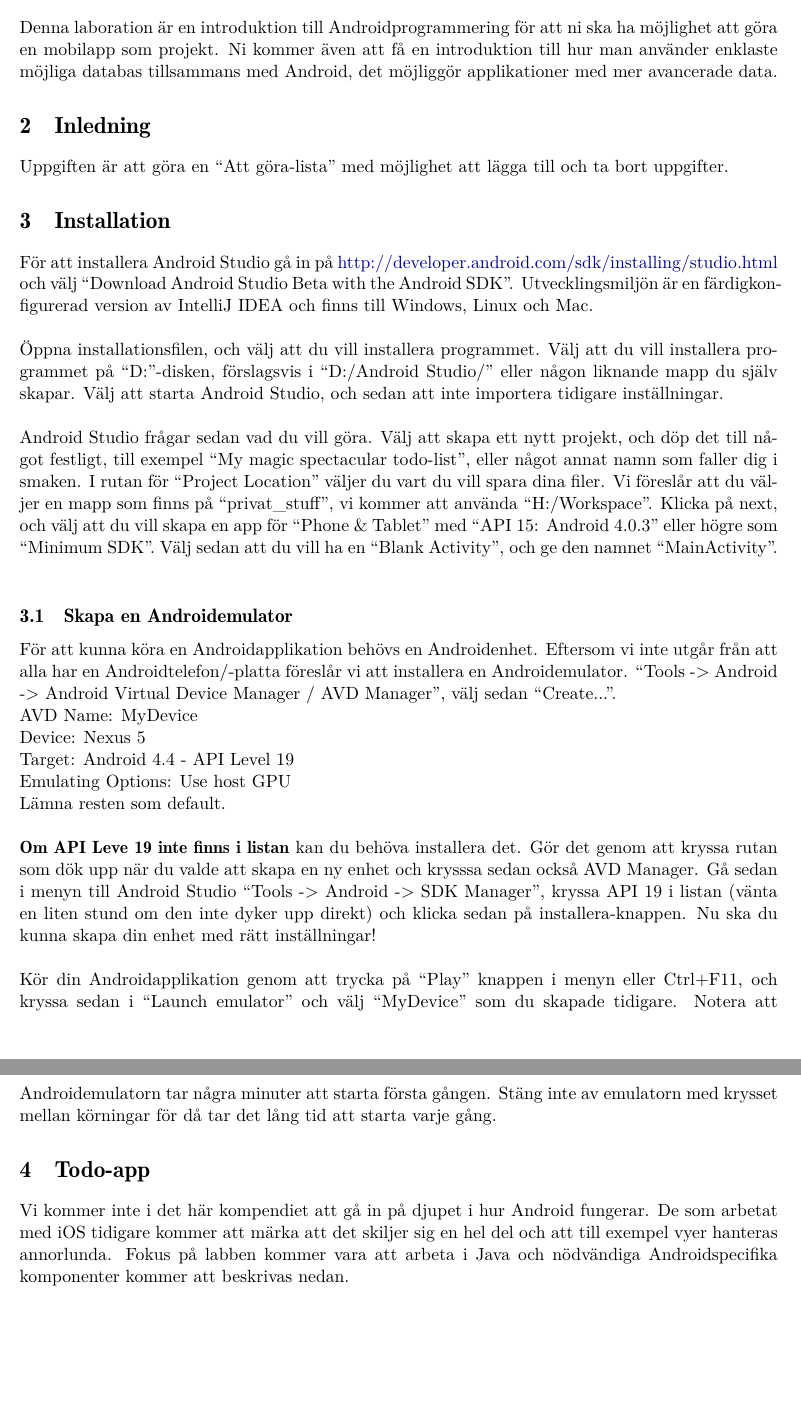
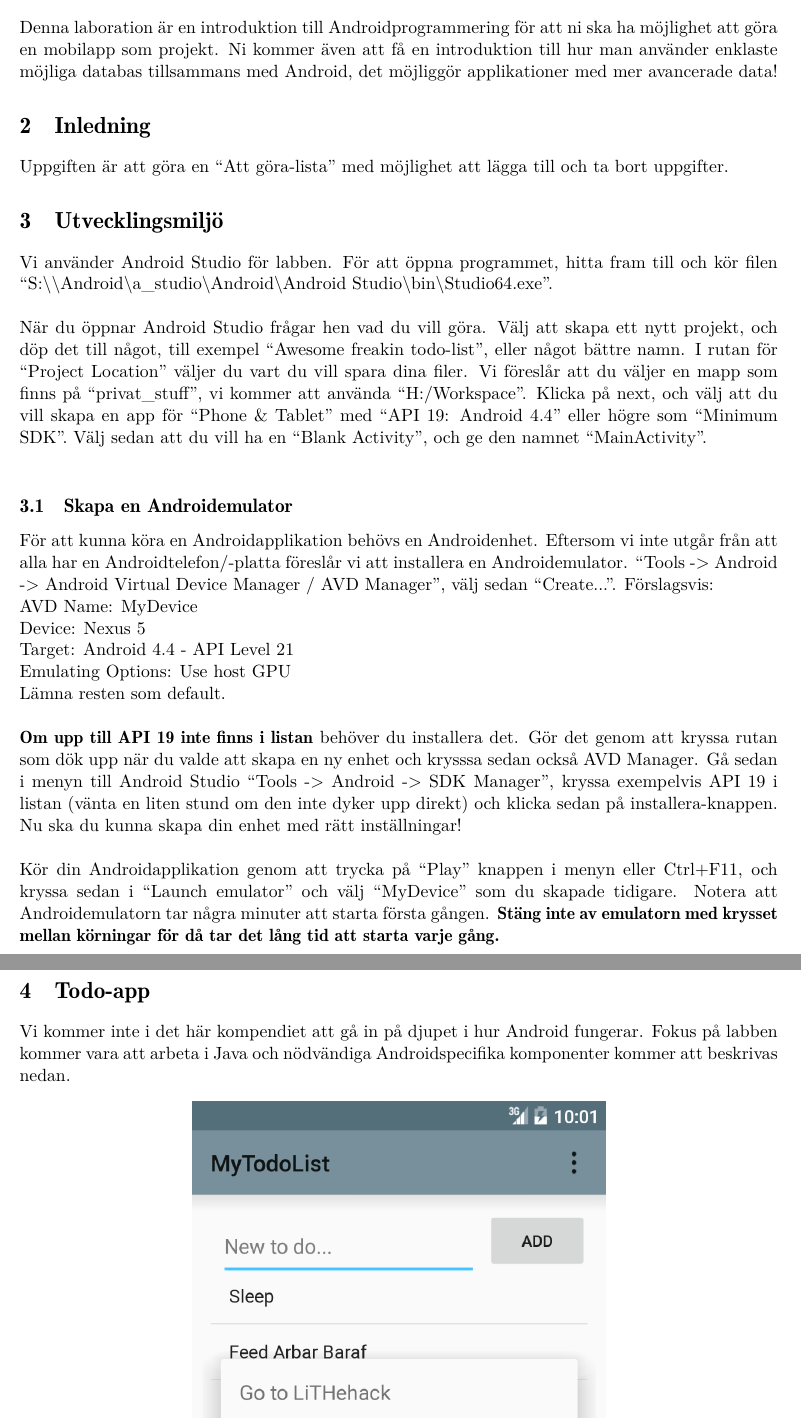
Before and after one commit to LiTHehack/koma, a LaTeX document (labs/android/uppgift.tex): two parts of pages 2 and 3 of 9, joined at a grey line, cut so that both start at the same text, the shorter picture padded with empty space. Compiled offline with pdfLaTeX.

Commit message:
Update lab PM 2015

```diff
--- a/labs/android/uppgift.tex
+++ b/labs/android/uppgift.tex
@@ -49,47 +49,42 @@
 
 \section{Syfte}
 Denna laboration är en introduktion till Androidprogrammering för att ni ska ha möjlighet att göra en mobilapp som projekt.
-Ni kommer även att få en introduktion till hur man använder enklaste möjliga databas tillsammans med Android, det möjliggör applikationer med mer avancerade data.
+Ni kommer även att få en introduktion till hur man använder enklaste möjliga databas tillsammans med Android, det möjliggör applikationer med mer avancerade data!
 \section{Inledning}
 Uppgiften är att göra en “Att göra-lista” med möjlighet att lägga till och ta bort uppgifter.
-\section{Installation}
-För att installera Android Studio gå in på \href{http://developer.android.com/sdk/installing/studio.html}{http://developer.android.com/sdk/installing/studio.html} och välj “Download Android Studio Beta with the Android SDK”. Utvecklingsmiljön är en färdigkonfigurerad version av IntelliJ IDEA och finns till Windows, Linux och Mac.\\
+\section{Utvecklingsmiljö}
+Vi använder Android Studio för labben. För att öppna programmet, hitta fram till och kör filen ``S:\textbackslash \textbackslash Android\textbackslash a\_studio\textbackslash Android\textbackslash Android Studio\textbackslash bin\textbackslash Studio64.exe''.\\
 
-Öppna installationsfilen, och välj att du vill installera programmet.
-Välj att du vill installera programmet på ``D:''-disken, förslagsvis i ``D:/Android Studio/'' eller någon liknande mapp du själv skapar.
-Välj att starta Android Studio, och sedan att inte importera tidigare inställningar.\\
-
-Android Studio frågar sedan vad du vill göra.
-Välj att skapa ett nytt projekt, och döp det till något festligt, till exempel ``My magic spectacular todo-list'', eller något annat namn som faller dig i smaken.
+När du öppnar Android Studio frågar hen vad du vill göra.
+Välj att skapa ett nytt projekt, och döp det till något, till exempel ``Awesome freakin todo-list'', eller något bättre namn.
 I rutan för ``Project Location'' väljer du vart du vill spara dina filer.
 Vi föreslår att du väljer en mapp som finns på “privat\_stuff”, vi kommer att använda “H:/Workspace”.
-Klicka på next, och välj att du vill skapa en app för ``Phone \& Tablet'' med ``API 15: Android 4.0.3'' eller högre som ``Minimum SDK''.
+Klicka på next, och välj att du vill skapa en app för ``Phone \& Tablet'' med ``API 19: Android 4.4'' eller högre som ``Minimum SDK''.
 Välj sedan att du vill ha en ``Blank Activity'', och ge den namnet ``MainActivity''.\\
 
 \subsection{Skapa en Androidemulator}
 För att kunna köra en Androidapplikation behövs en Androidenhet.
 Eftersom vi inte utgår från att alla har en Androidtelefon/-platta föreslår vi att installera en Androidemulator.
-“Tools -> Android -> Android Virtual Device Manager / AVD Manager”, välj sedan “Create...”.
+“Tools -> Android -> Android Virtual Device Manager / AVD Manager”, välj sedan “Create...”. Förslagsvis:
 \\
 AVD Name: MyDevice\\
 Device:  Nexus 5\\
-Target:  Android 4.4 - API Level 19\\
+Target:  Android 4.4 - API Level 21\\
 Emulating Options:  Use host GPU\\
 Lämna resten som default.\\
 
 % SDK MANAGER OM DET INTE FINNS API 19 typ
-\textbf{Om API Leve 19 inte finns i listan} kan du behöva installera det.
+\textbf{Om upp till API 19 inte finns i listan} behöver du installera det.
 Gör det genom att kryssa rutan som dök upp när du valde att skapa en ny enhet och krysssa sedan också AVD Manager.
-Gå sedan i menyn till Android Studio “Tools -> Android -> SDK Manager”, kryssa API 19 i listan (vänta en liten stund om den inte dyker upp direkt) och klicka sedan på installera-knappen.
+Gå sedan i menyn till Android Studio “Tools -> Android -> SDK Manager”, kryssa exempelvis API 19 i listan (vänta en liten stund om den inte dyker upp direkt) och klicka sedan på installera-knappen.
 Nu ska du kunna skapa din enhet med rätt inställningar!\\
 
 Kör din Androidapplikation genom att trycka på “Play” knappen i menyn eller Ctrl+F11, och kryssa sedan i ``Launch emulator'' och välj ``MyDevice'' som du skapade tidigare.
 Notera att Androidemulatorn tar några minuter att starta första gången.
-Stäng inte av emulatorn med krysset mellan körningar för då tar det lång tid att starta varje gång.
+\textbf{Stäng inte av emulatorn med krysset mellan körningar för då tar det lång tid att starta varje gång.}
 
 \section{Todo-app}
 Vi kommer inte i det här kompendiet att gå in på djupet i hur Android fungerar.
-De som arbetat med iOS tidigare kommer att märka att det skiljer sig en hel del och att till exempel vyer hanteras annorlunda.
 Fokus på labben kommer vara att arbeta i Java och nödvändiga Androidspecifika komponenter kommer att beskrivas nedan.
 \begin{figure}[ht!]
 \centering
```
Also changed, not shown: labs/android/uppgift.pdf, labs/android/uppgift.tex (4 more changed lines).
